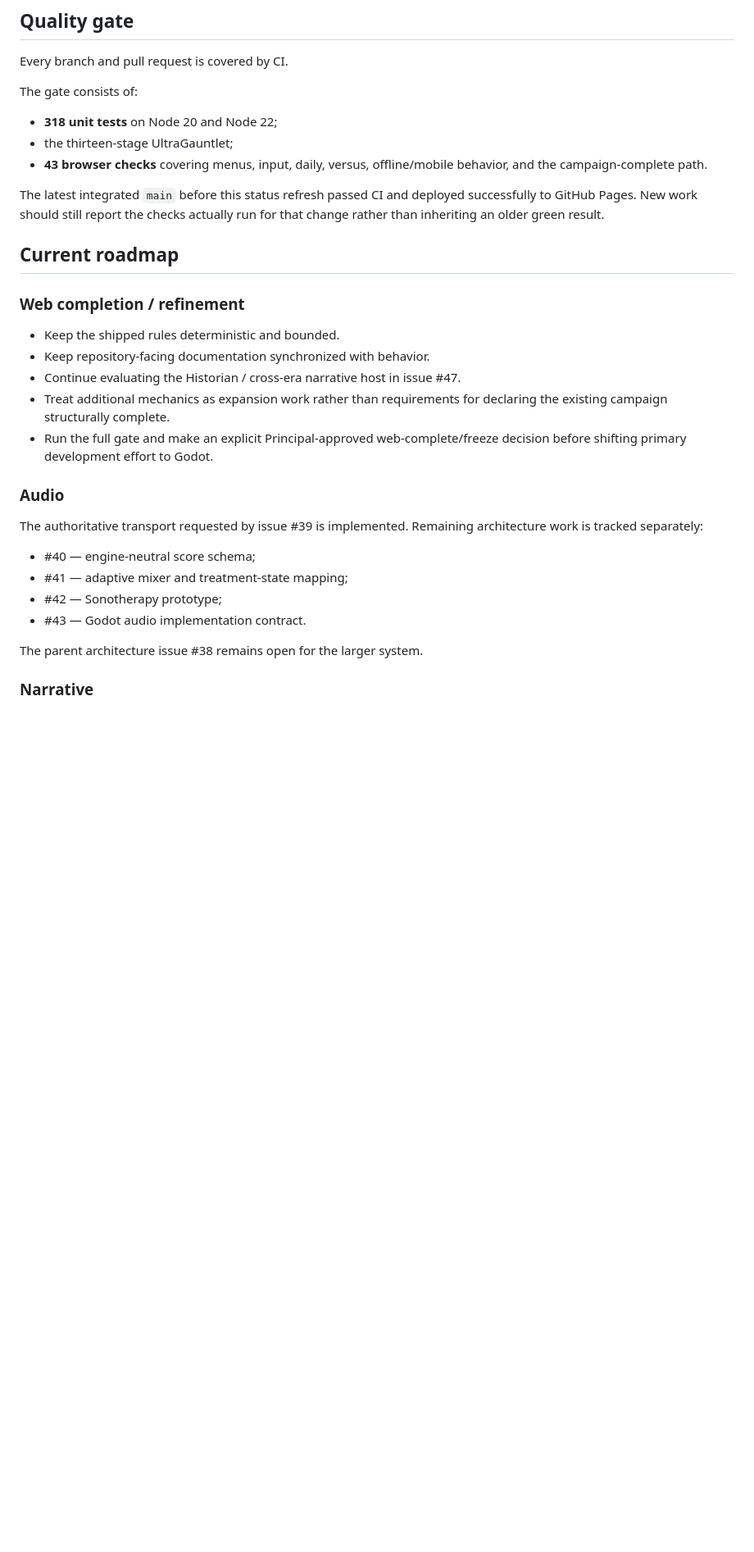
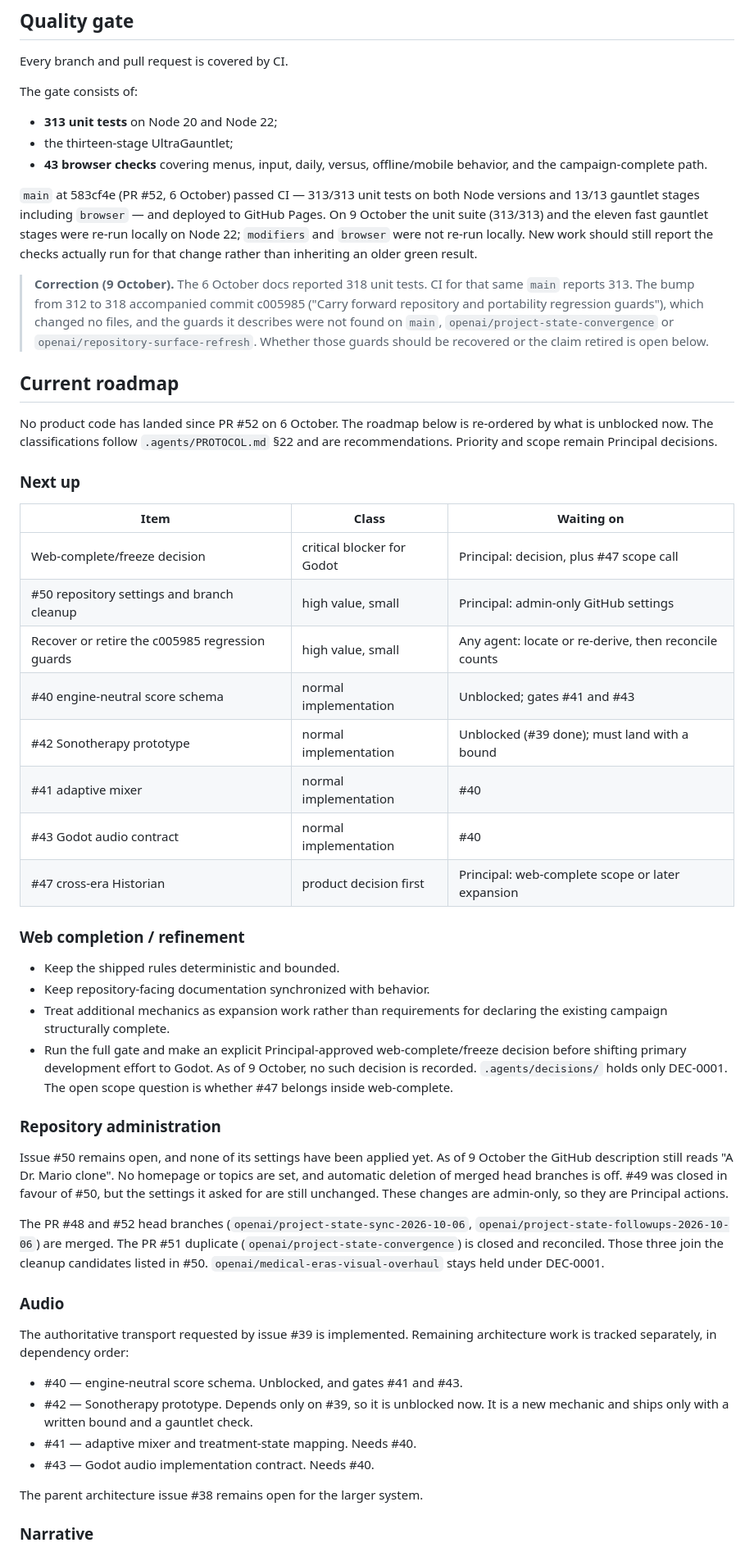
Before and after one commit to danielwjohnston/rxdrop, a Markdown page: docs/status.md, the part around one of its changes. Shown at 82% size. Drawn GitHub-style; blank space fills up the shorter version.

Commit message:
Refresh the roadmap in docs/status.md for 9 October (#53)
Re-order the roadmap around what is unblocked now, with PROTOCOL §22
classifications as recommendations:

- the web-complete/freeze decision is still unrecorded (only DEC-0001
  exists) and remains the gate before Godot work;
- #50 GitHub settings are still unapplied (description "A Dr. Mario
  clone", no homepage/topics, auto-delete off) although #49 was closed;
- the #48/#51/#52 head branches join the cleanup candidates;
- audio dependency order: #40 gates #41 and #43; #42 depends only on
  the finished #39 and is unblocked now.

Correct the unit-test count from 318 to 313 in status.md, README.md
and AGENTS.md. CI on main 583cf4e reports 313/313 on Node 20 and 22.
The 318 figure came with c005985, an empty commit; the guards it
describes were not found on main or on the two candidate branches.

Verification: npm test 313/313 on Node 22. Gauntlet fast stages 11/11
passed (rules determinism timing boundaries fuzz resistance collateral
hybrid versus playtest performance). Not run locally: modifiers and
browser. Docs-only change; no runtime code was touched.

Co-authored-by: Daniel Wayne Johnston <daniel.wayne.johnston@gmail.com>
Co-authored-by: Claude Opus 5.5 <noreply@anthropic.com>

```diff
--- a/docs/status.md
+++ b/docs/status.md
@@ -33,36 +33,80 @@ Every branch and pull request is covered by CI.
 
 The gate consists of:
 
-- **318 unit tests** on Node 20 and Node 22;
+- **313 unit tests** on Node 20 and Node 22;
 - the thirteen-stage UltraGauntlet;
 - **43 browser checks** covering menus, input, daily, versus, offline/mobile
   behavior, and the campaign-complete path.
 
-The latest integrated `main` before this status refresh passed CI and deployed
-successfully to GitHub Pages. New work should still report the checks actually
-run for that change rather than inheriting an older green result.
+`main` at 583cf4e (PR #52, 6 October) passed CI — 313/313 unit tests on both
+Node versions and 13/13 gauntlet stages including `browser` — and deployed to
+GitHub Pages. On 9 October the unit suite (313/313) and the eleven fast gauntlet
+stages were re-run locally on Node 22; `modifiers` and `browser` were not
+re-run locally. New work should still report the checks actually run for that
+change rather than inheriting an older green result.
+
+> **Correction (9 October).** The 6 October docs reported 318 unit tests. CI
+> for that same `main` reports 313. The bump from 312 to 318 accompanied commit
+> c005985 ("Carry forward repository and portability regression guards"),
+> which changed no files, and the guards it describes were not found on `main`,
+> `openai/project-state-convergence` or `openai/repository-surface-refresh`.
+> Whether those guards should be recovered or the claim retired is open below.
 
 ## Current roadmap
+
+No product code has landed since PR #52 on 6 October. The roadmap below is
+re-ordered by what is unblocked now. The classifications follow
+`.agents/PROTOCOL.md` §22 and are recommendations. Priority and scope remain
+Principal decisions.
+
+### Next up
+
+| Item | Class | Waiting on |
+| --- | --- | --- |
+| Web-complete/freeze decision | critical blocker for Godot | Principal: decision, plus #47 scope call |
+| #50 repository settings and branch cleanup | high value, small | Principal: admin-only GitHub settings |
+| Recover or retire the c005985 regression guards | high value, small | Any agent: locate or re-derive, then reconcile counts |
+| #40 engine-neutral score schema | normal implementation | Unblocked; gates #41 and #43 |
+| #42 Sonotherapy prototype | normal implementation | Unblocked (#39 done); must land with a bound |
+| #41 adaptive mixer | normal implementation | #40 |
+| #43 Godot audio contract | normal implementation | #40 |
+| #47 cross-era Historian | product decision first | Principal: web-complete scope or later expansion |
 
 ### Web completion / refinement
 
 - Keep the shipped rules deterministic and bounded.
 - Keep repository-facing documentation synchronized with behavior.
-- Continue evaluating the Historian / cross-era narrative host in issue #47.
 - Treat additional mechanics as expansion work rather than requirements for
   declaring the existing campaign structurally complete.
 - Run the full gate and make an explicit Principal-approved web-complete/freeze
-  decision before shifting primary development effort to Godot.
+  decision before shifting primary development effort to Godot. As of 9
+  October, no such decision is recorded. `.agents/decisions/` holds only
+  DEC-0001. The open scope question is whether #47 belongs inside web-complete.
+
+### Repository administration
+
+Issue #50 remains open, and none of its settings have been applied yet. As of 9
+October the GitHub description still reads "A Dr. Mario clone". No homepage or
+topics are set, and automatic deletion of merged head branches is off. #49 was
+closed in favour of #50, but the settings it asked for are still unchanged.
+These changes are admin-only, so they are Principal actions.
+
+The PR #48 and #52 head branches (`openai/project-state-sync-2026-10-06`,
+`openai/project-state-followups-2026-10-06`) are merged. The PR #51 duplicate
+(`openai/project-state-convergence`) is closed and reconciled. Those three join
+the cleanup candidates listed in #50. `openai/medical-eras-visual-overhaul`
+stays held under DEC-0001.
 
 ### Audio
 
 The authoritative transport requested by issue #39 is implemented. Remaining
-architecture work is tracked separately:
+architecture work is tracked separately, in dependency order:
 
-- #40 — engine-neutral score schema;
-- #41 — adaptive mixer and treatment-state mapping;
-- #42 — Sonotherapy prototype;
-- #43 — Godot audio implementation contract.
+- #40 — engine-neutral score schema. Unblocked, and gates #41 and #43.
+- #42 — Sonotherapy prototype. Depends only on #39, so it is unblocked now. It
+  is a new mechanic and ships only with a written bound and a gauntlet check.
+- #41 — adaptive mixer and treatment-state mapping. Needs #40.
+- #43 — Godot audio implementation contract. Needs #40.
 
 The parent architecture issue #38 remains open for the larger system.
 
```
Also changed, not shown: other parts of docs/status.md (+2 -1 lines), AGENTS.md (+1 -1 lines), README.md (+1 -1 lines).
